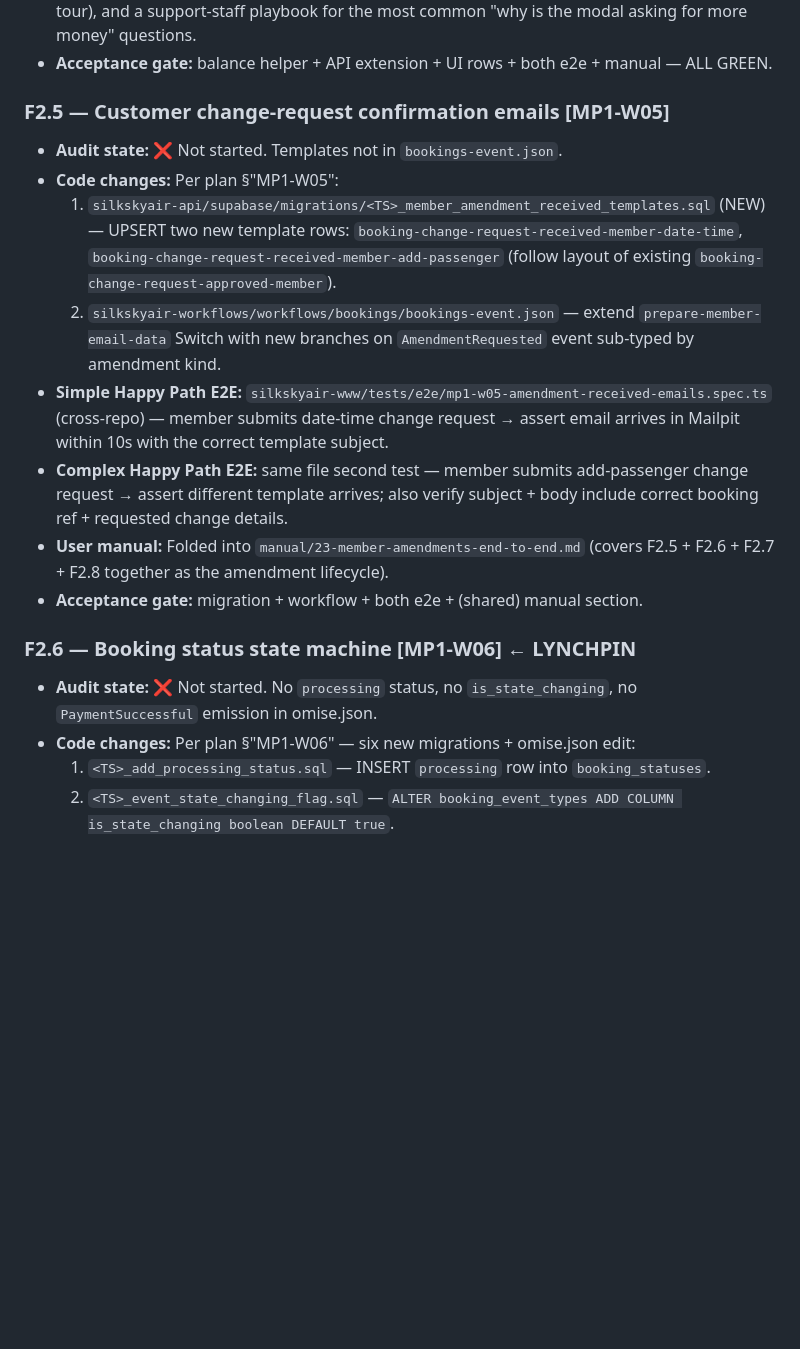
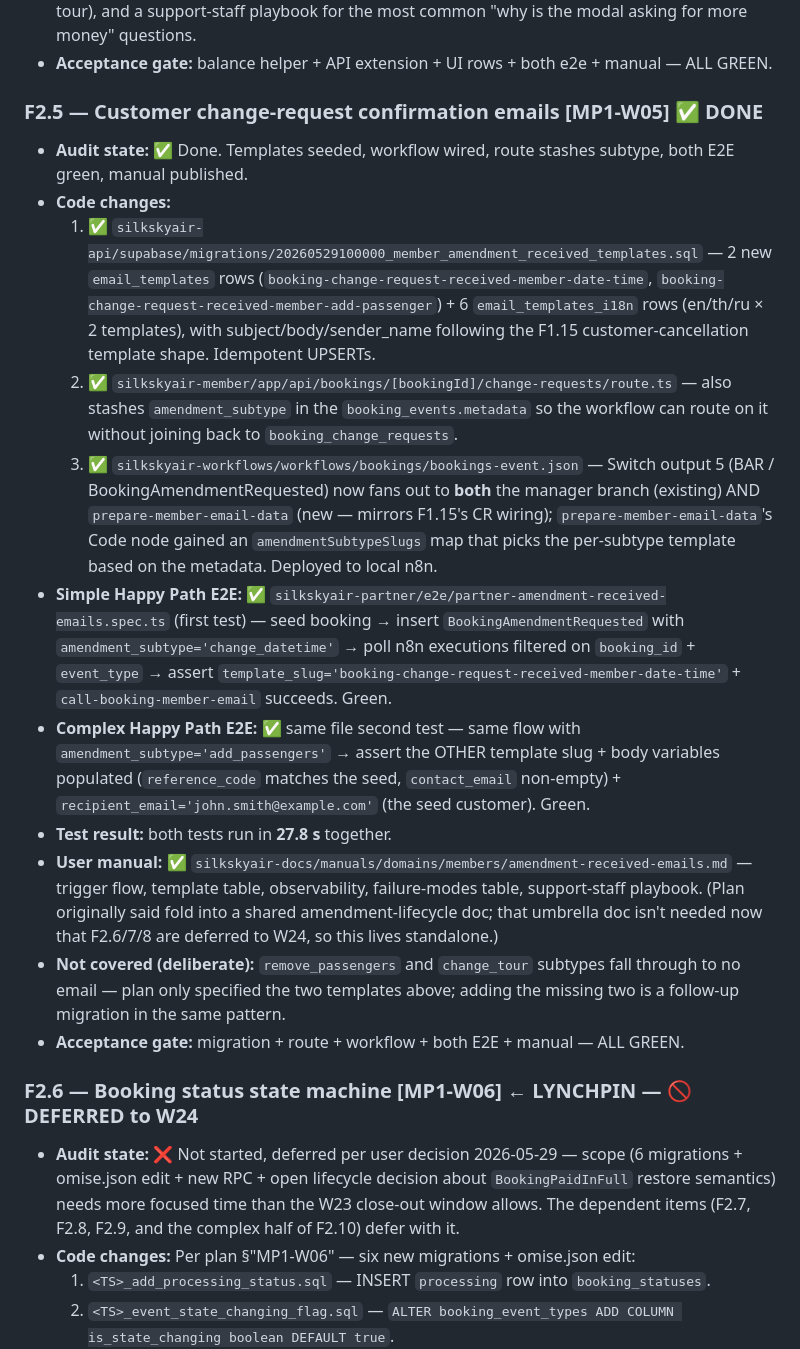
Before and after one commit to ANDAMAN-AERODROME/silkskyair-docs, a Markdown page: plans/w23-work-plan.md, the part around the change. Rendered like a GitHub page; blank space fills up the shorter version.

Commit message:
docs: F2.5 amendment-received emails manual + W23 close-out
- NEW manuals/domains/members/amendment-received-emails.md — full
  trigger flow (member portal submits change request → /api/bookings
  /<id>/change-requests → booking_events row → Postgres trigger →
  bookings-event Switch output 5 → prepare-member-email-data picks
  template by amendment_subtype → call-booking-member-email →
  Zoho SMTP), the template table, observability notes (why MailPit
  doesn't catch these locally), a failure-modes table, support-staff
  playbook, and the note that remove_passengers + change_tour
  subtypes don't have templates yet.
- W23 plan: F2.5 marked ✅ DONE with full close-out notes.
- W23 plan: F2.6 LYNCHPIN explicitly marked 🚫 DEFERRED to W24 per
  user decision 2026-05-29 — scope needs a dedicated focused window
  (6 migrations + omise.json + new RPC + an open lifecycle decision
  about BookingPaidInFull restore semantics). F2.7/8/9 and the
  complex half of F2.10 defer with it.

Co-Authored-By: Claude Opus 4.7 (1M context) <noreply@anthropic.com>

```diff
--- a/plans/w23-work-plan.md
+++ b/plans/w23-work-plan.md
@@ -345,18 +345,21 @@ If multiple repos are touched by a feature, run the gate in each.
 - **User manual:** ✅ `silkskyair-docs/manuals/domains/members/add-passenger-pricing.md` — explains the 5 rows, why Paid + Due matter, edge cases (private charter, zero-paid, missing tour), and a support-staff playbook for the most common "why is the modal asking for more money" questions.
 - **Acceptance gate:** balance helper + API extension + UI rows + both e2e + manual — ALL GREEN.
 
-### F2.5 — Customer change-request confirmation emails [MP1-W05]
-- **Audit state:** ❌ Not started. Templates not in `bookings-event.json`.
-- **Code changes:** Per plan §"MP1-W05":
-  1. `silkskyair-api/supabase/migrations/<TS>_member_amendment_received_templates.sql` (NEW) — UPSERT two new template rows: `booking-change-request-received-member-date-time`, `booking-change-request-received-member-add-passenger` (follow layout of existing `booking-change-request-approved-member`).
-  2. `silkskyair-workflows/workflows/bookings/bookings-event.json` — extend `prepare-member-email-data` Switch with new branches on `AmendmentRequested` event sub-typed by amendment kind.
-- **Simple Happy Path E2E:** `silkskyair-www/tests/e2e/mp1-w05-amendment-received-emails.spec.ts` (cross-repo) — member submits date-time change request → assert email arrives in Mailpit within 10s with the correct template subject.
-- **Complex Happy Path E2E:** same file second test — member submits add-passenger change request → assert different template arrives; also verify subject + body include correct booking ref + requested change details.
-- **User manual:** Folded into `manual/23-member-amendments-end-to-end.md` (covers F2.5 + F2.6 + F2.7 + F2.8 together as the amendment lifecycle).
-- **Acceptance gate:** migration + workflow + both e2e + (shared) manual section.
+### F2.5 — Customer change-request confirmation emails [MP1-W05] ✅ DONE
+- **Audit state:** ✅ Done. Templates seeded, workflow wired, route stashes subtype, both E2E green, manual published.
+- **Code changes:**
+  1. ✅ `silkskyair-api/supabase/migrations/20260529100000_member_amendment_received_templates.sql` — 2 new `email_templates` rows (`booking-change-request-received-member-date-time`, `booking-change-request-received-member-add-passenger`) + 6 `email_templates_i18n` rows (en/th/ru × 2 templates), with subject/body/sender_name following the F1.15 customer-cancellation template shape. Idempotent UPSERTs.
+  2. ✅ `silkskyair-member/app/api/bookings/[bookingId]/change-requests/route.ts` — also stashes `amendment_subtype` in the `booking_events.metadata` so the workflow can route on it without joining back to `booking_change_requests`.
+  3. ✅ `silkskyair-workflows/workflows/bookings/bookings-event.json` — Switch output 5 (BAR / BookingAmendmentRequested) now fans out to **both** the manager branch (existing) AND `prepare-member-email-data` (new — mirrors F1.15's CR wiring); `prepare-member-email-data`'s Code node gained an `amendmentSubtypeSlugs` map that picks the per-subtype template based on the metadata. Deployed to local n8n.
+- **Simple Happy Path E2E:** ✅ `silkskyair-partner/e2e/partner-amendment-received-emails.spec.ts` (first test) — seed booking → insert `BookingAmendmentRequested` with `amendment_subtype='change_datetime'` → poll n8n executions filtered on `booking_id` + `event_type` → assert `template_slug='booking-change-request-received-member-date-time'` + `call-booking-member-email` succeeds. Green.
+- **Complex Happy Path E2E:** ✅ same file second test — same flow with `amendment_subtype='add_passengers'` → assert the OTHER template slug + body variables populated (`reference_code` matches the seed, `contact_email` non-empty) + `recipient_email='john.smith@example.com'` (the seed customer). Green.
+- **Test result:** both tests run in **27.8 s** together.
+- **User manual:** ✅ `silkskyair-docs/manuals/domains/members/amendment-received-emails.md` — trigger flow, template table, observability, failure-modes table, support-staff playbook. (Plan originally said fold into a shared amendment-lifecycle doc; that umbrella doc isn't needed now that F2.6/7/8 are deferred to W24, so this lives standalone.)
+- **Not covered (deliberate):** `remove_passengers` and `change_tour` subtypes fall through to no email — plan only specified the two templates above; adding the missing two is a follow-up migration in the same pattern.
+- **Acceptance gate:** migration + route + workflow + both E2E + manual — ALL GREEN.
 
-### F2.6 — Booking status state machine [MP1-W06] ← **LYNCHPIN**
-- **Audit state:** ❌ Not started. No `processing` status, no `is_state_changing`, no `PaymentSuccessful` emission in omise.json.
+### F2.6 — Booking status state machine [MP1-W06] ← **LYNCHPIN** — 🚫 DEFERRED to W24
+- **Audit state:** ❌ Not started, deferred per user decision 2026-05-29 — scope (6 migrations + omise.json edit + new RPC + open lifecycle decision about `BookingPaidInFull` restore semantics) needs more focused time than the W23 close-out window allows. The dependent items (F2.7, F2.8, F2.9, and the complex half of F2.10) defer with it.
 - **Code changes:** Per plan §"MP1-W06" — six new migrations + omise.json edit:
   1. `<TS>_add_processing_status.sql` — INSERT `processing` row into `booking_statuses`.
   2. `<TS>_event_state_changing_flag.sql` — `ALTER booking_event_types ADD COLUMN is_state_changing boolean DEFAULT true`.
```
Also changed, not shown: 1 other file.
